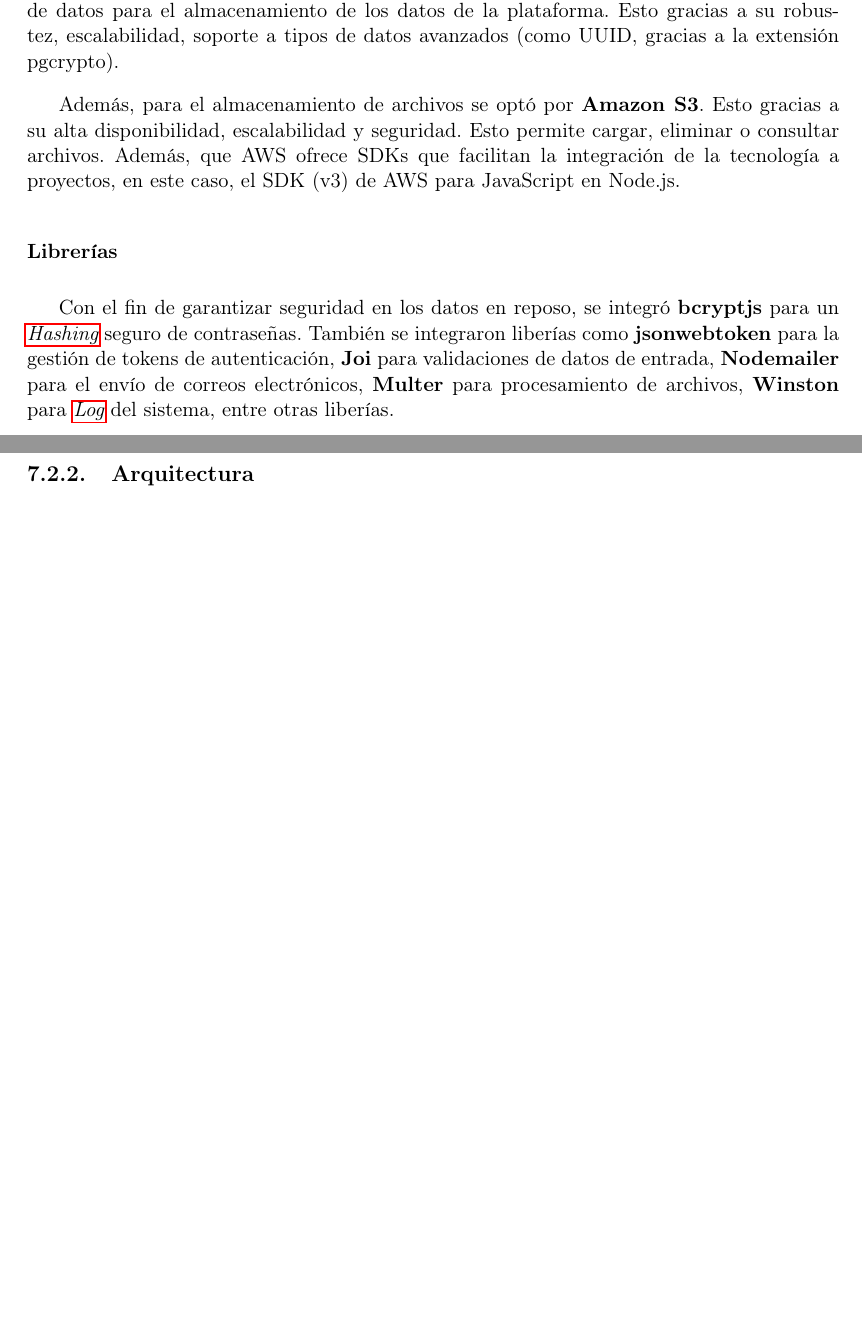
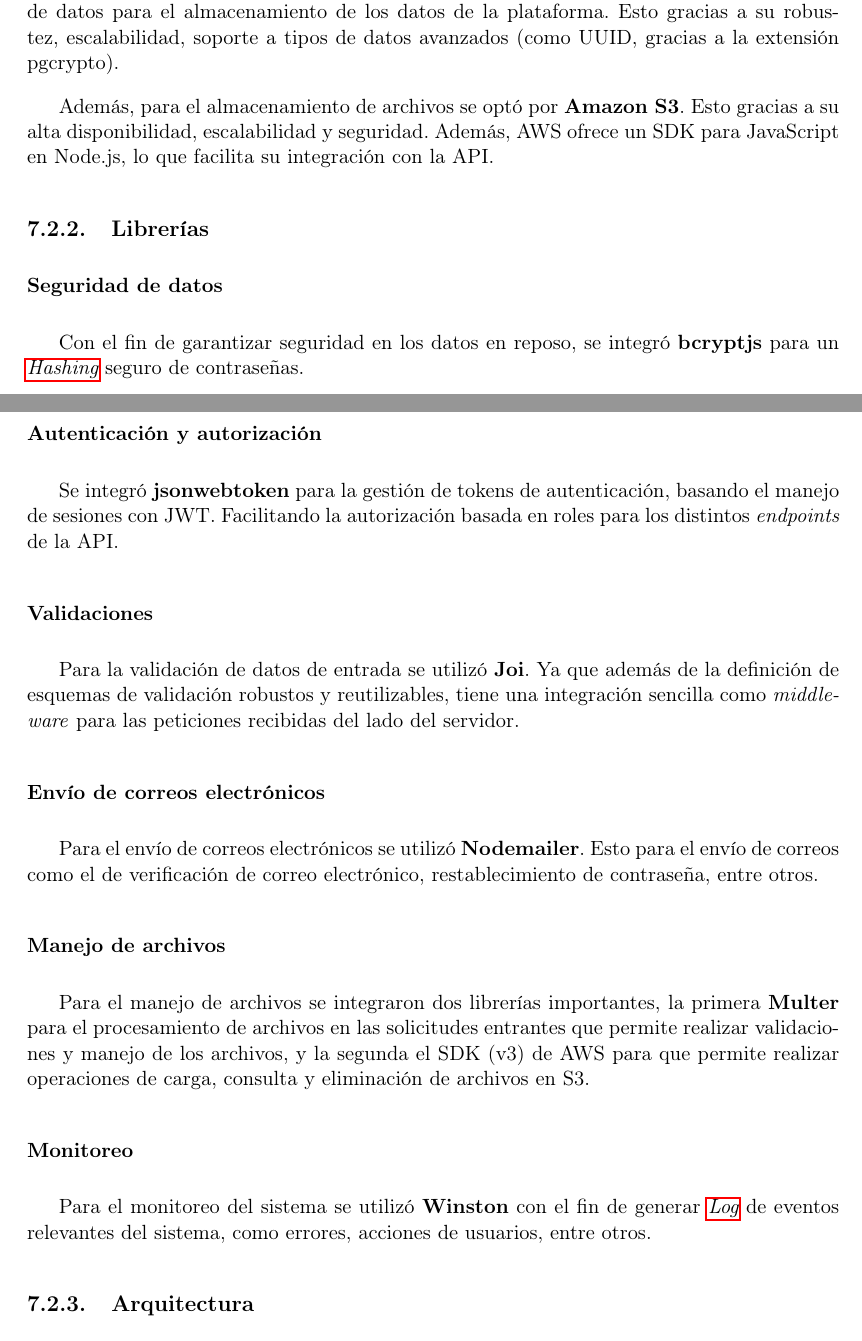
Before and after one commit to eliasalvarado/ActiUVG-Manuscrito, a LaTeX document (z-main.tex, which reads j-metodologia.tex): two parts of pages 43 and 44 of 62 before the commit and two parts of pages 43 and 44 of 63 after it, joined at a grey line, cut so that both start at the same text, the shorter picture padded with empty space. Compiled offline with pdfLaTeX.

Commit message:
Style 🎨 Cambios en el formato utilizado para librerías  de fase 2 y 3

```diff
--- a/j-metodologia.tex
+++ b/j-metodologia.tex
@@ -260,14 +260,34 @@
 avanzados (como UUID, gracias a la extensión pgcrypto).
 
 Además, para el almacenamiento de archivos se optó por \textbf{Amazon S3}. Esto gracias a su alta disponibilidad, escalabilidad y
-seguridad. Esto permite cargar, eliminar o consultar archivos. Además, que AWS ofrece SDKs que facilitan la integración
-de la tecnología a proyectos, en este caso, el SDK (v3) de AWS para JavaScript en Node.js.
+seguridad. Además, AWS ofrece un SDK para JavaScript en Node.js, lo que facilita su integración con la API.
 
-\subsubsection{Librerías}
+\subsection{Librerías}
+
+\subsubsection{Seguridad de datos}
 Con el fin de garantizar seguridad en los datos en reposo, se integró \textbf{bcryptjs} para un \textit{\gls{hashing}} seguro de
-contraseñas. También se integraron liberías como \textbf{jsonwebtoken} para la gestión de tokens de autenticación, \textbf{Joi}
-para validaciones de datos de entrada, \textbf{Nodemailer} para el envío de correos electrónicos, \textbf{Multer} para procesamiento
-de archivos, \textbf{Winston} para \textit{\gls{log}} del sistema, entre otras liberías.
+contraseñas.
+
+\subsubsection{Autenticación y autorización}
+Se integró \textbf{jsonwebtoken} para la gestión de tokens de autenticación, basando el manejo de sesiones con JWT. Facilitando
+la autorización basada en roles para los distintos \textit{endpoints} de la API.
+
+\subsubsection{Validaciones}
+Para la validación de datos de entrada se utilizó \textbf{Joi}. Ya que además de la definición de esquemas de validación robustos
+y reutilizables, tiene una integración sencilla como \textit{middleware} para las peticiones recibidas del lado del servidor.
+
+\subsubsection{Envío de correos electrónicos}
+Para el envío de correos electrónicos se utilizó \textbf{Nodemailer}. Esto para el envío de correos como el de verificación de
+correo electrónico, restablecimiento de contraseña, entre otros.
+
+\subsubsection{Manejo de archivos}
+Para el manejo de archivos se integraron dos librerías importantes, la primera \textbf{Multer} para el procesamiento de archivos
+en las solicitudes entrantes que permite realizar validaciones y manejo de los archivos, y la segunda el SDK (v3) de AWS para
+que permite realizar operaciones de carga, consulta y eliminación de archivos en S3.
+
+\subsubsection{Monitoreo}
+Para el monitoreo del sistema se utilizó \textbf{Winston} con el fin de generar \textit{\gls{log}} de eventos relevantes del sistema,
+como errores, acciones de usuarios, entre otros.
 
 \subsection{Arquitectura}
 Para mantener una organización y separación de responsabilidades clara, el proyecto utiliza una arquitectura por capas.
```
Also changed, not shown: z-main.pdf, j-metodologia.tex (8 more changed lines).
